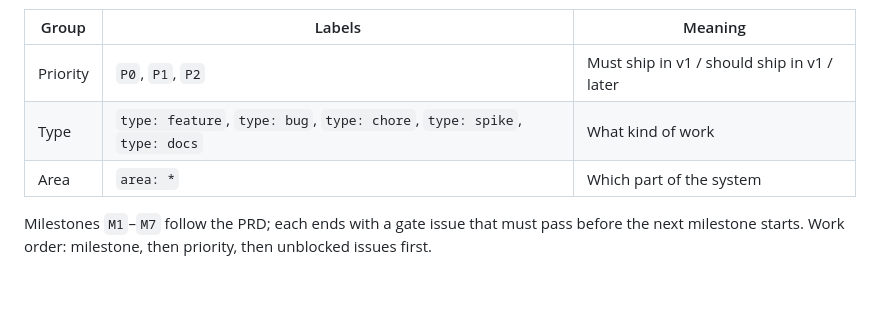
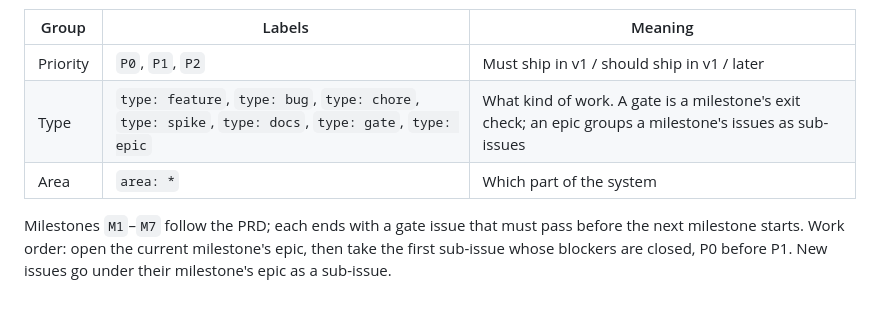
Before and after one commit to Sukhendu2002/boxpool, a Markdown page: AGENTS.md, the part around the change. GitHub-like rendering.

Commit message:
docs: document gate and epic labels and the epic work order (#74)
## Summary

Documents the `type: gate` and `type: epic` labels and tells
contributors to pick work from the current milestone's epic.

Closes: none (repo setup). Epics are #66–#73 under the roadmap #64.

## Changes

- `AGENTS.md`: labels table includes gate and epic; work order points at
epics and their sub-issues

## Testing

- Unit: none; docs only
- Integration: CI and pr-title run on this PR
- Manual: checked #64 shows 8 epics and #66 shows 19 sub-issues on
GitHub

## Risk

None.

## Checklist

- [x] Title follows the commit format
- [x] `go vet ./...` and `go test ./...` pass
- [x] Acceptance criteria in the linked issue are met (no linked issue)
- [x] Docs or README updated if behaviour changed

🤖 Generated with [Claude Code](https://claude.com/claude-code)

Co-authored-by: Claude Opus 5.5 <noreply@anthropic.com>

```diff
--- a/AGENTS.md
+++ b/AGENTS.md
@@ -61,7 +61,7 @@ Labels:
 | Group | Labels | Meaning |
 | --- | --- | --- |
 | Priority | `P0`, `P1`, `P2` | Must ship in v1 / should ship in v1 / later |
-| Type | `type: feature`, `type: bug`, `type: chore`, `type: spike`, `type: docs` | What kind of work |
+| Type | `type: feature`, `type: bug`, `type: chore`, `type: spike`, `type: docs`, `type: gate`, `type: epic` | What kind of work. A gate is a milestone's exit check; an epic groups a milestone's issues as sub-issues |
 | Area | `area: *` | Which part of the system |
 
-Milestones `M1`–`M7` follow the PRD; each ends with a gate issue that must pass before the next milestone starts. Work order: milestone, then priority, then unblocked issues first.
+Milestones `M1`–`M7` follow the PRD; each ends with a gate issue that must pass before the next milestone starts. Work order: open the current milestone's epic, then take the first sub-issue whose blockers are closed, P0 before P1. New issues go under their milestone's epic as a sub-issue.
```
